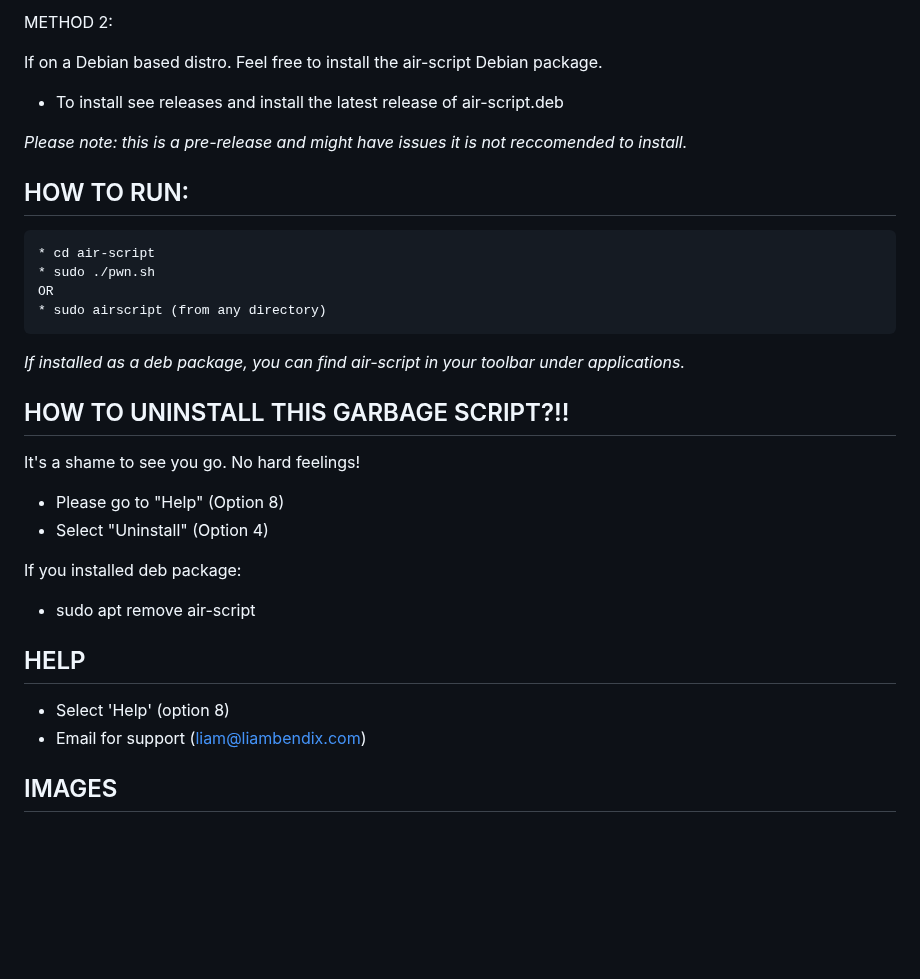
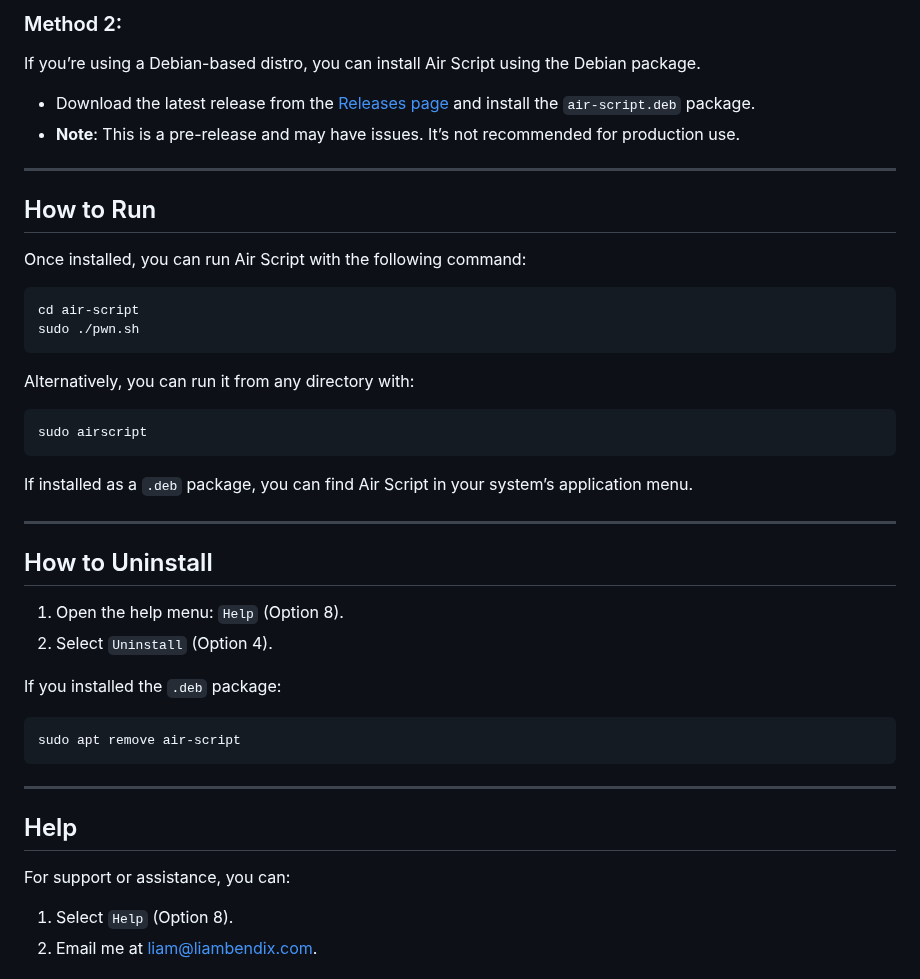
Before and after one commit to B3ND1X/air-script, a Markdown page: README.md, the part around one of its changes. Rendered like a GitHub page; blank space fills up the shorter version.

````diff
--- a/README.md
+++ b/README.md
@@ -67,42 +74,49 @@ run commands:
 
-METHOD 2:
+### Method 2:
 
-If on a Debian based distro. Feel free to install the air-script Debian package.
+If you’re using a Debian-based distro, you can install Air Script using the Debian package.
 
-* To install see releases and install the latest release of air-script.deb
+- Download the latest release from the [Releases page](https://github.com/B3ND1X/air-script/releases) and install the `air-script.deb` package.
+- **Note**: This is a pre-release and may have issues. It’s not recommended for production use.
 
-*Please note: this is a pre-release and might have issues it is not reccomended to install.*
+---
 
+## How to Run
 
-## HOW TO RUN:
+Once installed, you can run Air Script with the following command:
 
-<pre>
-* cd air-script
-* sudo ./pwn.sh
-OR
-* sudo airscript (from any directory)
-</pre>
+```bash
+cd air-script
+sudo ./pwn.sh
+```
 
-*If installed as a deb package, you can find air-script in your toolbar under applications.*
+Alternatively, you can run it from any directory with:
 
+```bash
+sudo airscript
+```
 
-## HOW TO UNINSTALL THIS GARBAGE SCRIPT?!!
+If installed as a `.deb` package, you can find Air Script in your system’s application menu.
 
-It's a shame to see you go. No hard feelings!
+---
 
-* Please go to "Help" (Option 8)
-* Select "Uninstall" (Option 4)
+## How to Uninstall
 
-If you installed deb package:
+1. Open the help menu: `Help` (Option 8).
+2. Select `Uninstall` (Option 4).
 
-* sudo apt remove air-script
+If you installed the `.deb` package:
 
+```bash
+sudo apt remove air-script
+```
 
-## HELP
+---
 
-* Select 'Help' (option 8)
-* Email for support (liam@liambendix.com)
+## Help
 
+For support or assistance, you can:
 
-## IMAGES
+1. Select `Help` (Option 8).
+2. Email me at [liam@liambendix.com](mailto:liam@liambendix.com).
 
````
Also changed, not shown: other parts of README.md (+77 -156 lines).
